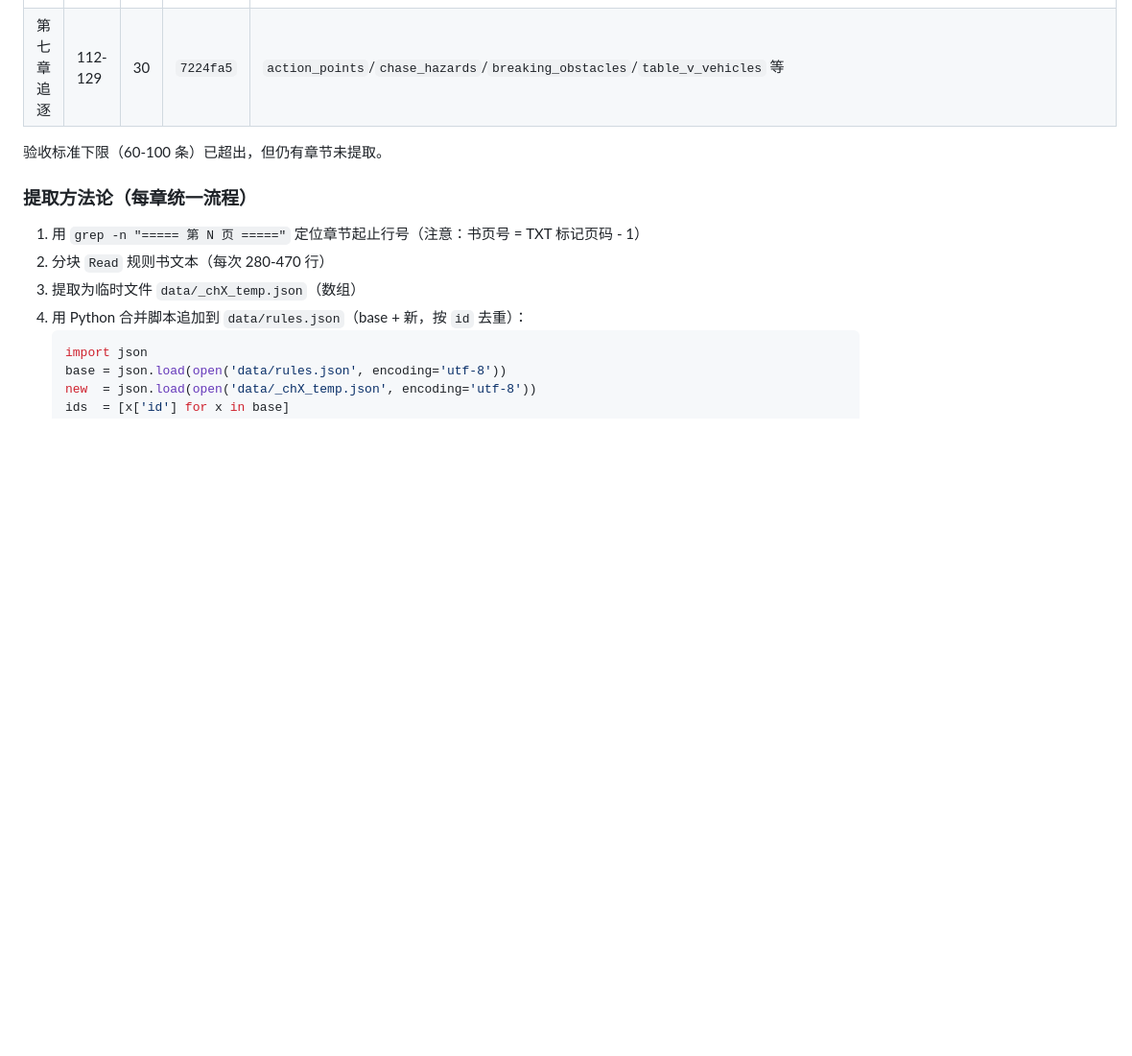
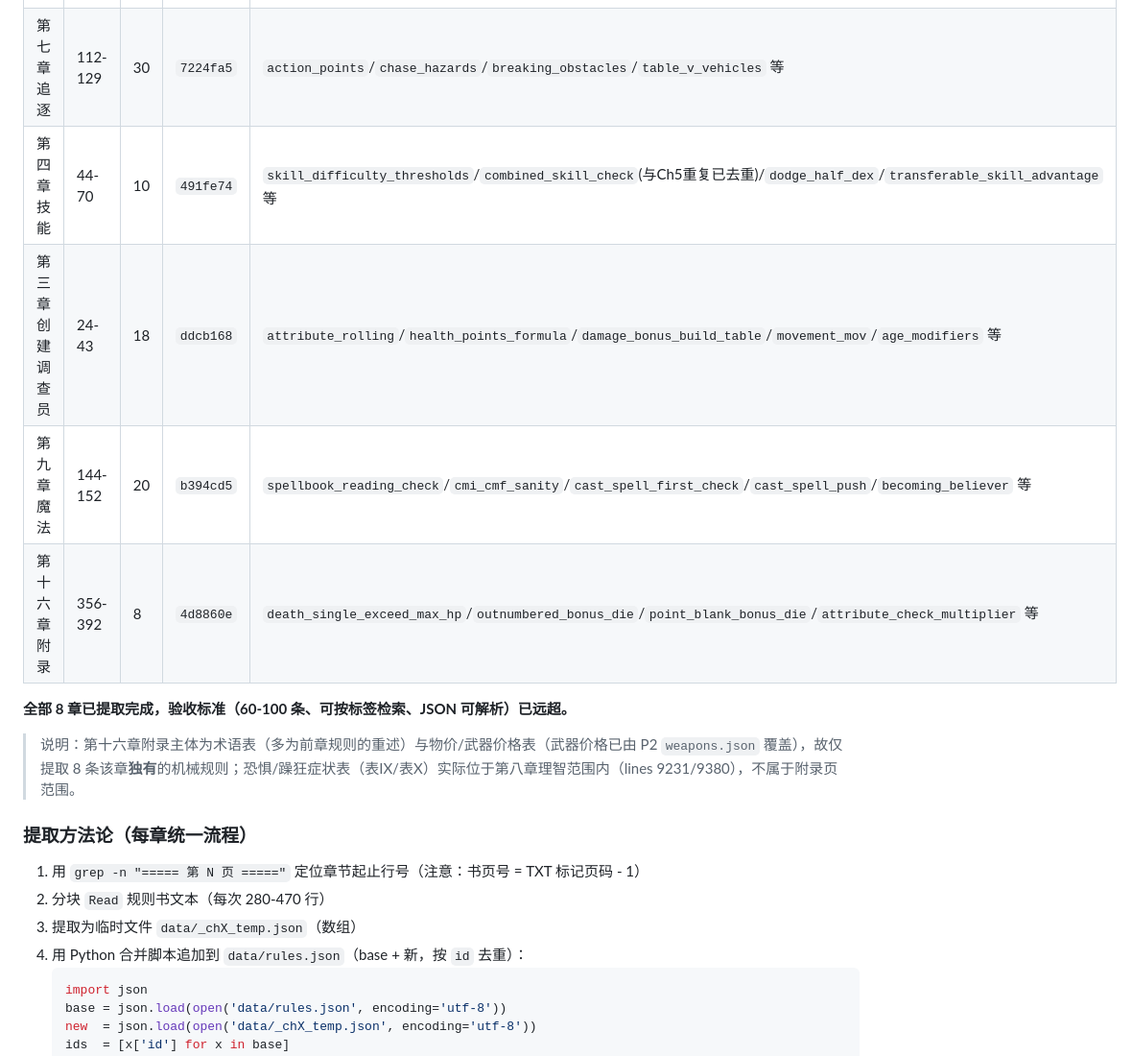
Before and after one commit to AblazeGHR/RuleWhisper, a Markdown page: prompt.md, the part around one of its changes. Shown at 96% size. Drawn GitHub-style; blank space fills up the shorter version.

```diff
--- a/prompt.md
+++ b/prompt.md
@@ -166,8 +166,14 @@ d:/project/ai_coc_p3/        ← 你在这里
 | 第六章 战斗 | 86-111 | 42 | `959cab7` | `combat_round_structure`/`melee_opposed_check`/`extreme_success_impale`/`armor_damage_reduction`/`major_wound_effect` 等 |
 | 第五章 游戏系统 | 72-85 | 24 | `8cf0379` | `skill_check_definition`/`push_check`/`bonus_penalty_dice`/`critical_success_fumble` 等 |
 | 第七章 追逐 | 112-129 | 30 | `7224fa5` | `action_points`/`chase_hazards`/`breaking_obstacles`/`table_v_vehicles` 等 |
+| 第四章 技能 | 44-70 | 10 | `491fe74` | `skill_difficulty_thresholds`/`combined_skill_check`(与Ch5重复已去重)/`dodge_half_dex`/`transferable_skill_advantage` 等 |
+| 第三章 创建调查员 | 24-43 | 18 | `ddcb168` | `attribute_rolling`/`health_points_formula`/`damage_bonus_build_table`/`movement_mov`/`age_modifiers` 等 |
+| 第九章 魔法 | 144-152 | 20 | `b394cd5` | `spellbook_reading_check`/`cmi_cmf_sanity`/`cast_spell_first_check`/`cast_spell_push`/`becoming_believer` 等 |
+| 第十六章 附录 | 356-392 | 8 | `4d8860e` | `death_single_exceed_max_hp`/`outnumbered_bonus_die`/`point_blank_bonus_die`/`attribute_check_multiplier` 等 |
 
-验收标准下限（60-100 条）已超出，但仍有章节未提取。
+**全部 8 章已提取完成，验收标准（60-100 条、可按标签检索、JSON 可解析）已远超。**
+
+> 说明：第十六章附录主体为术语表（多为前章规则的重述）与物价/武器价格表（武器价格已由 P2 `weapons.json` 覆盖），故仅提取 8 条该章**独有**的机械规则；恐惧/躁狂症状表（表IX/表X）实际位于第八章理智范围内（lines 9231/9380），不属于附录页范围。
 
 ### 提取方法论（每章统一流程）
 
```
Also changed, not shown: other parts of prompt.md (+16 -14 lines).
